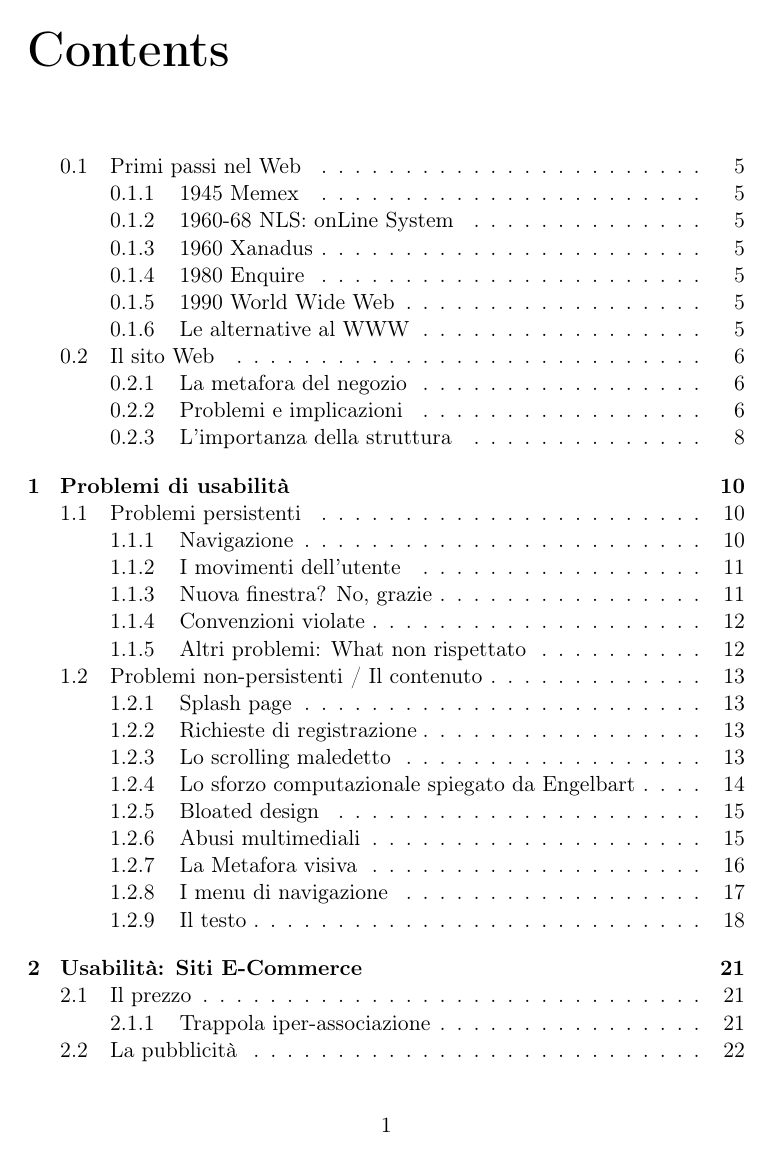
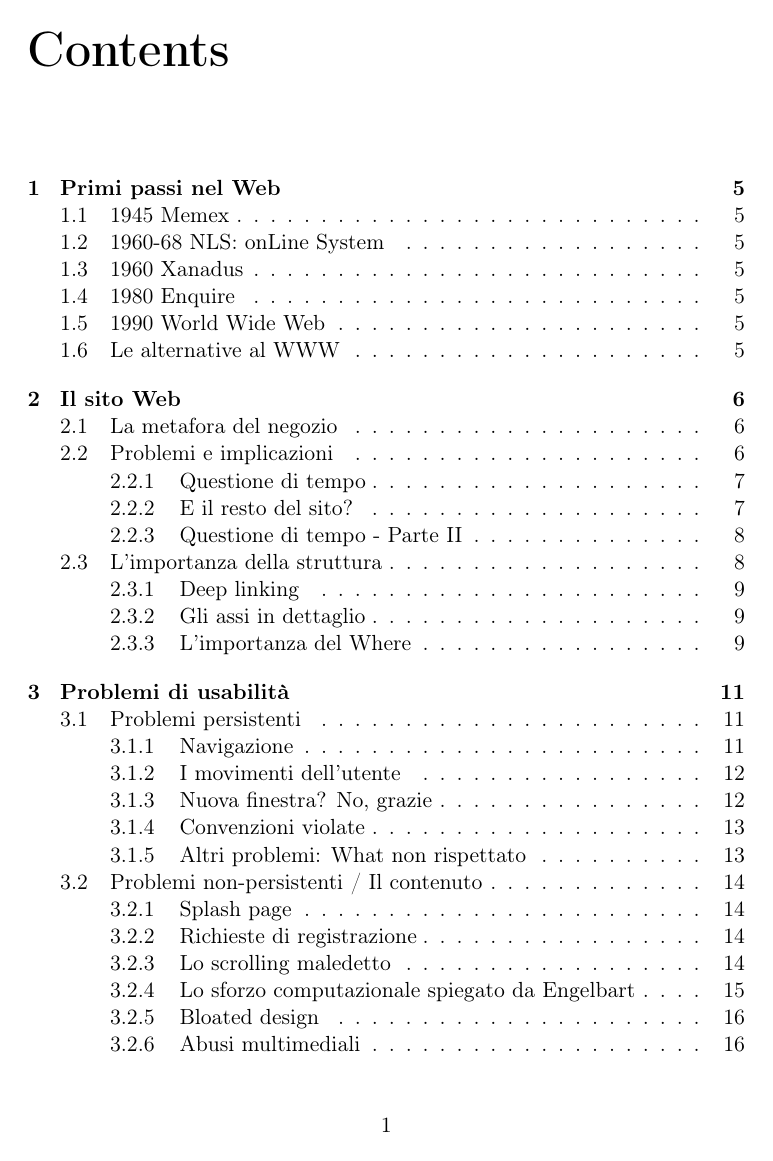
Before and after one commit to EduBic/Appunti-di-Tecnologie-Web-2, a LaTeX document (appunti-di-tecnologie-web-2.tex, which reads sezioni/IlSitoWeb.tex, sezioni/PrimiPassiNelWeb.tex): page 3 of 48 before the commit and page 3 of 49 after it. The pictures show the PDF file appunti-di-tecnologie-web-2.pdf that the author committed with the source.

Commit message:
Terminato passagio da article a report, aggiunta struttura sez Visibilità

```diff
--- a/sezioni/IlSitoWeb.tex
+++ b/sezioni/IlSitoWeb.tex
@@ -1,7 +1,7 @@
 
-\section{Il sito Web}
+\chapter{Il sito Web}
 
-	\subsection{La metafora del negozio}
+	\section{La metafora del negozio}
 		Possiamo oconsiderare qualsiasi sito web come una casa o meglio un negozio: la gente guarda e poi decide se comprare o andarsene.
 		L'\textbf{homepage} è la vetrina del negozio in cui le persone cercano informazione e questa informazione deve essere usufruibile nel modo più efficace possibile. A tal proposito sorge il problema di comunicare nei migliori dei modi l'informazione, un problema fortunatamente già affrontato dal giornalismo. Il pezzo informativo perfetto è il risultato dei 5 assi informativi principali, le così dette \emph{5 W} (\emph{6 W}): Where - Who - Why - What - When (- How).
 		Che nel web si traducono rispettivamente in:
@@ -37,25 +37,25 @@
 			Dalla seconda volta in poi quello è il patrimonio dei secondi da dedicare agli assi What, When e How, corrispondono a 57 parole al massimo!
 			Una home prolissa non darà mai tutti gli assi informativi nei pochi secondi a disposizione e una home poco chiara (assi informativi mancanti) darà un motivo in più per scappare all'utente.
 
-		\subsubsection{E il resto del sito?}
+		\subsection{E il resto del sito?}
 			Per tutte le altre pagine non abbiamo bisogno che gli ssi siano il principale obiettivo informativo. Inoltre l'utente una volta superata la homepage (vetrina) dedica più tempo. Dai 31 secondi passa a \textbf{53 secondi} che corrispondono a circa 160 parole in cui includere info più specifiche.
 			Un ottimo modo per gestire il poco numero di parole è quello di attirare l'attenzione dell'utente con descrizioni corte che conducano ad altre pagine per ulteriori informazioni. Ciò fa sì che solo l'utente effettivamente interessato leggerà il testo più lungo mentre agli altri verrà fatto perdere meno tempo.
 			Sembrerebbe un'ottima soluzione quella di spezzare la pagina e resettare i timer guadagnando tempo ma attenzione perché oltre al tempo singolo di ogni pagina bisogna considerare anche il \textbf{tempo globale}.
 
-		\subsubsection{Questione di tempo - Parte II}
+		\subsection{Questione di tempo - Parte II}
 			Il \textbf{tempo globale} rapresenta il tempo massimo dell'utente per raggiungere lo scopo. Si suddivide in due:
 			\begin{description}
 				\item[Tempo preliminare:] è il tempo che un utente dedica per convincersi a restare nel sito, per questo chiamato anche \textbf{tempo di scelta}. Il tempo di scelta medio è di 1 minuto e 50 secondi, allo scadere di questo timer l'utente abbandona il sito indipendentemente se esso conteneva l'informazione ricercata o no. Nell'88\% dei casi quell'utente non ritornerà più.
 				\item[tempo complessivo:] l'utente è convinto a restare per cui dedica fino a 3 minuti e 49 secondi per avere successo altrimenti abbandona.
 			\end{description}
 
-			\paragraph*{Morale:}
+			\subparagraph*{Morale:}
 			\begin{quote}
 				``È molto importante il bilanciamento tra homepage e pagine interne"
 			\end{quote}
 			Al primo accesso infatti l'utente dopo aver navigato homepage e una pagina interna decide se restare o andarsene (1:50 - tempo di scelta). Dopo tre pagine e mezzo l'utente deve aver successo in quello che doveva fare.
 
-	\subsection{L'importanza della struttura}
+	\section{L'importanza della struttura}
 		Abbiamo capito:
 		\begin{itemize}
 			\item dopo un click l'utente deve essere convinto a restare;
@@ -65,11 +65,11 @@
 		Ora nelle pagine interne che assi informativi servono? Sembrerebbe che non serva replicare le info della homepage nelle pagine interne ma la navigazione al giorno d'oggi non attraversa quasi mai la homepage!
 		Grazie ai motori di ricerca infatti la navigazione comincia da qualunque punto di qualsiasi sito.
 
-		\subsubsection{Deep linking}
+		\subsection{Deep linking}
 			Questo fenomeno viene chiamato \textbf{deep linking} ovvero avere il link interno di un sito. Accade questo perché anche i motori di ricerca hanno i loro timer e devono dare nel modo più diretto l'informazione giusta che l'utente cerca.
 		Ogni pagina quindi può essere una pagina iniziale per un utente. La metafora del negozio si fa critica perché ciò significherebbe avere clienti teletrasportati all'interno, già tra gli scaffali.
 
-		\subsubsection{Gli assi in dettaglio}
+		\subsection{Gli assi in dettaglio}
 			Andiamo quindi a vedere gli assi in dettaglio e come bisogna gestirli in seguito al \emph{deep linking}.
 			Alcuni assi risultano essere \textbf{obbligatori} per tutte le pagine:
 			\begin{itemize}
--- a/sezioni/PrimiPassiNelWeb.tex
+++ b/sezioni/PrimiPassiNelWeb.tex
@@ -1,20 +1,20 @@
 
 
-\section{Primi passi nel Web}
+\chapter{Primi passi nel Web}
 
-	\subsection{1945 Memex}
+	\section{1945 Memex}
 
-	\subsection{1960-68 NLS: onLine System}
+	\section{1960-68 NLS: onLine System}
 
-	\subsection{1960 Xanadus}
+	\section{1960 Xanadus}
 
 	\subparagraph*{Morale}
 			\begin{quote}
 				``I sistemi sociali "Open World" devono essere gratis.''
 			\end{quote}
 
-	\subsection{1980 Enquire}
+	\section{1980 Enquire}
 
-	\subsection{1990 World Wide Web}
+	\section{1990 World Wide Web}
 
-	\subsection{Le alternative al WWW}
+	\section{Le alternative al WWW}
```
Also changed, not shown: appunti-di-tecnologie-web-2.tex (+1 -0 lines), sezioni/LaVisibilita.tex (added, +56 -0 lines), appunti-di-tecnologie-web-2.pdf, sezioni/IlSitoWeb.tex (14 more changed lines).
